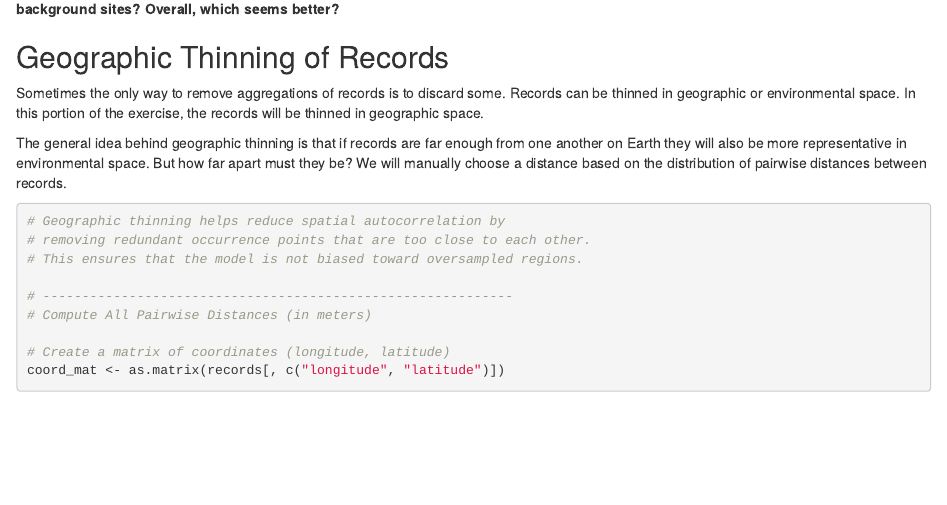
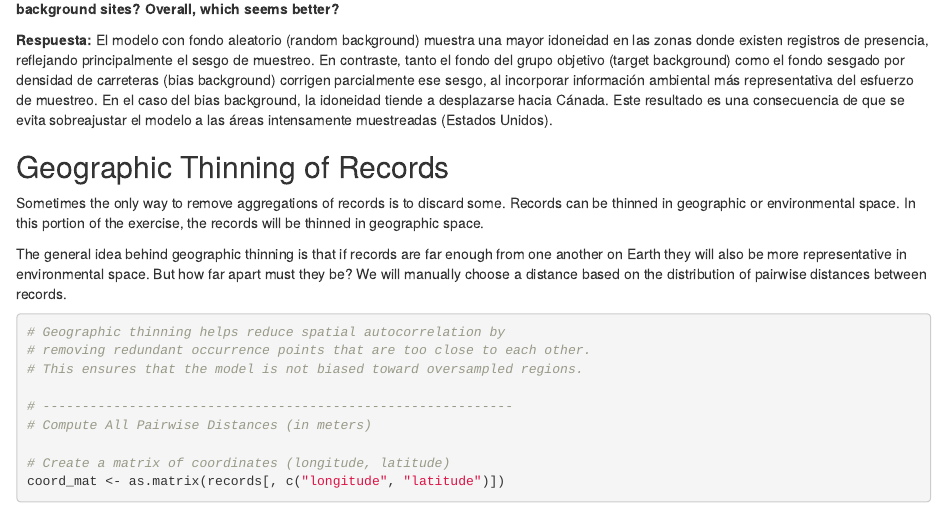
Before and after one commit to DaniPuentes/SDM, an R Markdown document (Bias_correction.Rmd): the page in a window 1100 px wide, from 4560 px down. Rendered offline with R 4.5, knitr and Pandoc, with nearby package versions; some code elsewhere in the file could not run offline.

Commit message:
Completar punto 6

```diff
--- a/Bias_correction.Rmd
+++ b/Bias_correction.Rmd
@@ -1019,6 +1019,8 @@ p_random + p_bias
 
 
 **6. How do the target background and bias background approaches compare? How do they compare to the model using random background sites? Overall, which seems better?**
+
+**Respuesta:** El modelo con fondo aleatorio (random background) muestra una mayor idoneidad en las zonas donde existen registros de presencia, reflejando principalmente el sesgo de muestreo. En contraste, tanto el fondo del grupo objetivo (target background) como el fondo sesgado por densidad de carreteras (bias background) corrigen parcialmente ese sesgo, al incorporar información ambiental más representativa del esfuerzo de muestreo. En el caso del bias background, la idoneidad tiende a desplazarse hacia Cánada. Este resultado es una consecuencia de que se evita sobreajustar el modelo a las áreas intensamente muestreadas (Estados Unidos).
 
 
 ## Geographic Thinning of Records
```
